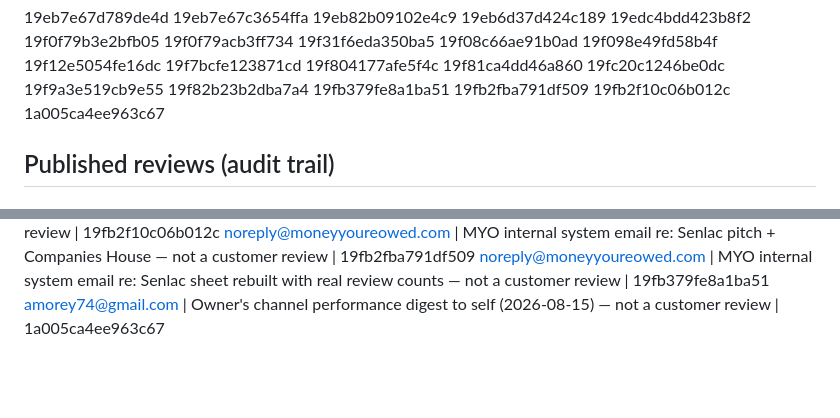
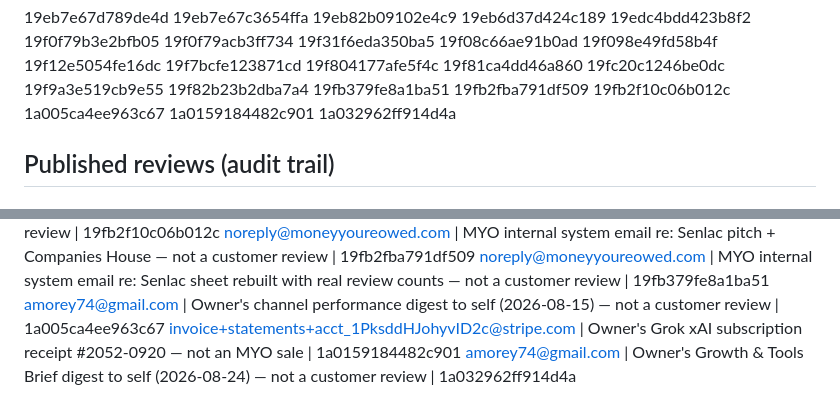
Before and after one commit to anthonymorey/moneyyoureowed-com, a Markdown page: reviews-ledger.md, 2 parts joined by grey strips. Rendered like a GitHub page; blank space fills up the shorter version.

Commit message:
chore: weekly review run 12 — 2026-08-24 heartbeat, no new sales or reviews

```diff
--- a/reviews-ledger.md
+++ b/reviews-ledger.md
@@ -31,6 +31,8 @@ processed, and a **heartbeat** proving the routine can push each week.
 19fb2fba791df509
 19fb2f10c06b012c
 1a005ca4ee963c67
+1a0159184482c901
+1a032962ff914d4a
 
 ## Published reviews (audit trail)
 <!-- firstname | amount | date | gmail-msgid -->
@@ -58,3 +60,5 @@ noreply@moneyyoureowed.com | MYO internal system email re: Senlac Garage visibil
 noreply@moneyyoureowed.com | MYO internal system email re: Senlac pitch + Companies House — not a customer review | 19fb2fba791df509
 noreply@moneyyoureowed.com | MYO internal system email re: Senlac sheet rebuilt with real review counts — not a customer review | 19fb379fe8a1ba51
 amorey74@gmail.com | Owner's channel performance digest to self (2026-08-15) — not a customer review | 1a005ca4ee963c67
+invoice+statements+acct_1PksddHJohyvID2c@stripe.com | Owner's Grok xAI subscription receipt #2052-0920 — not an MYO sale | 1a0159184482c901
+amorey74@gmail.com | Owner's Growth & Tools Brief digest to self (2026-08-24) — not a customer review | 1a032962ff914d4a
```
Also changed, not shown: other parts of reviews-ledger.md (+1 -1 lines).
